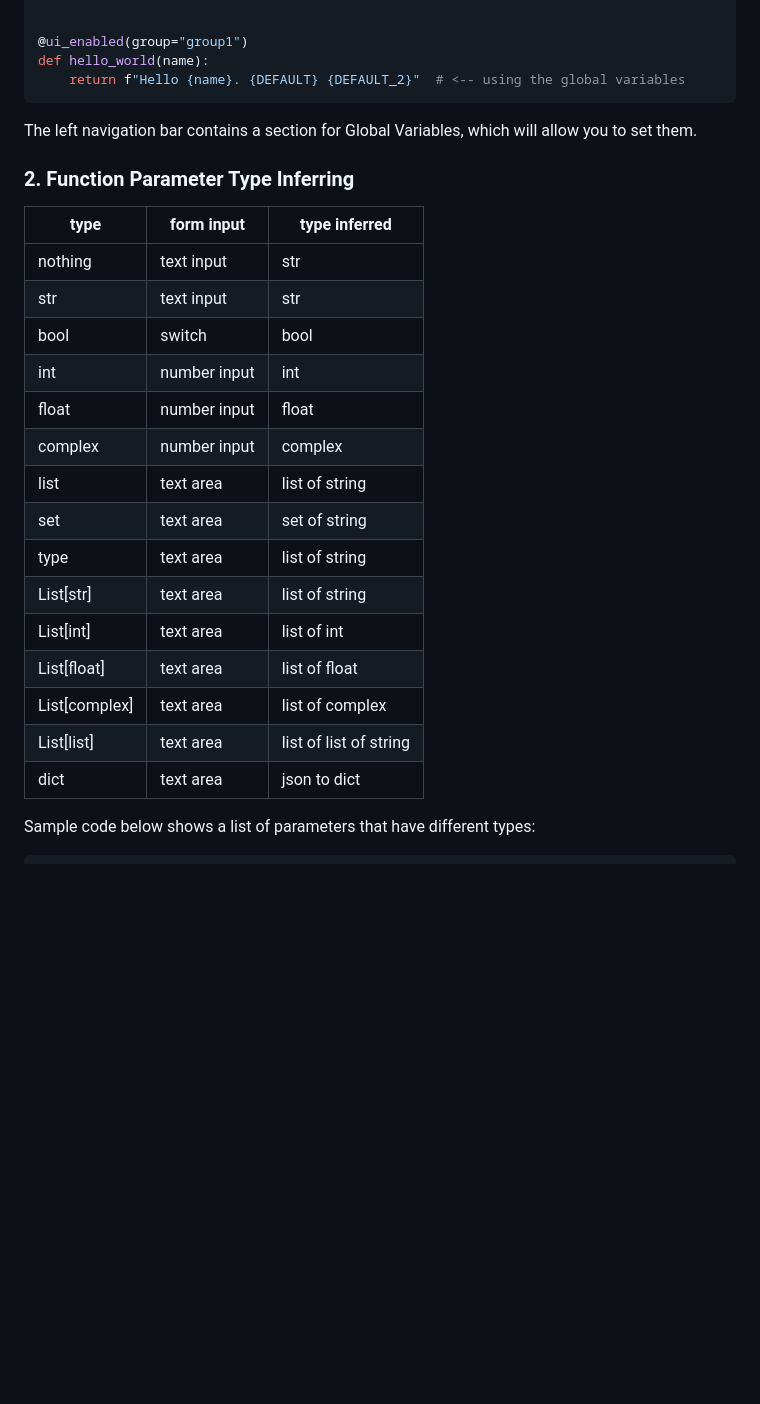
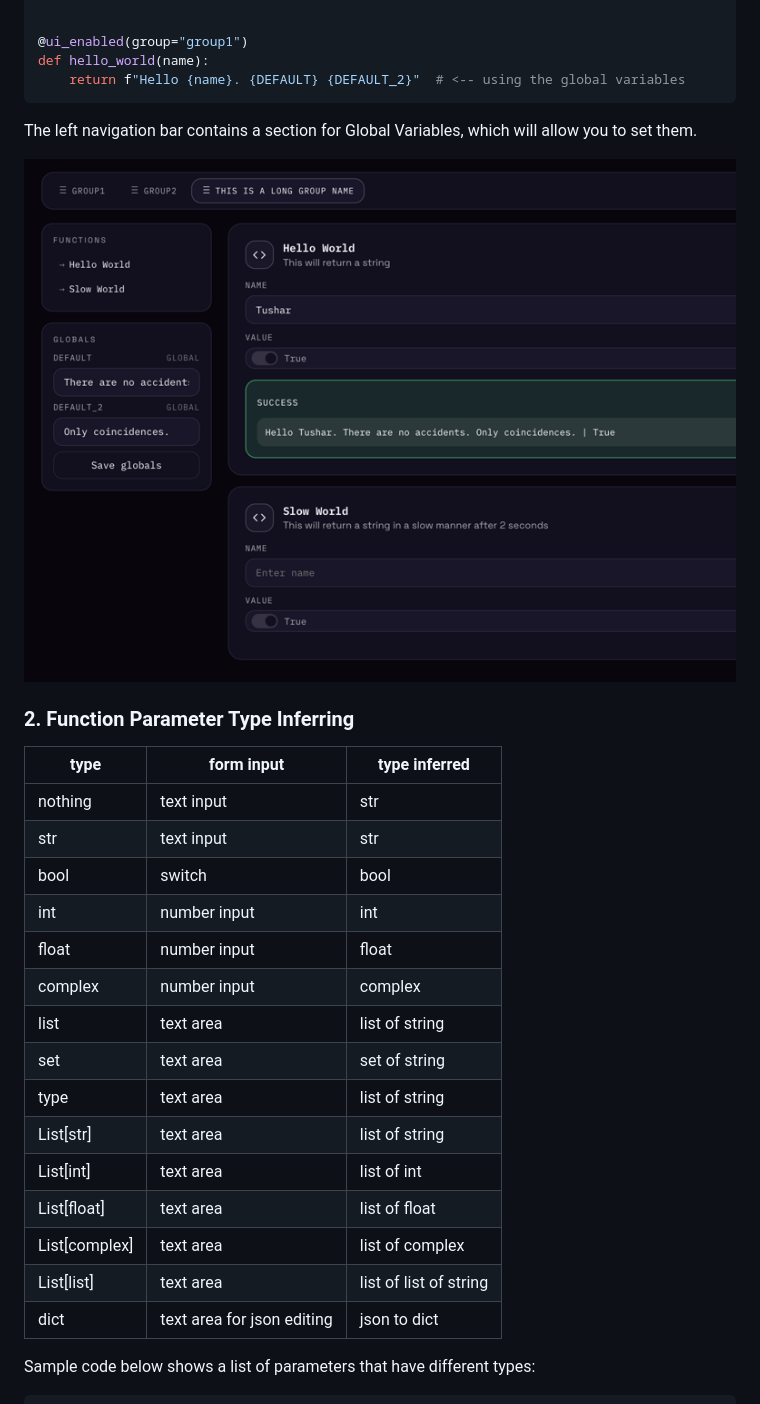
Before and after one commit to livetheoogway/python-uime, a Markdown page: README.md, the part around one of its changes. Drawn GitHub-style; pictures changed too: resources/globalvar-example.png; blank space fills up the shorter version.

```diff
--- a/README.md
+++ b/README.md
@@ -141,25 +146,27 @@ def hello_world(name):
 
 The left navigation bar contains a section for Global Variables, which will allow you to set them. <br>
 
+![img.png](resources/globalvar-example.png)
+
 ### 2. Function Parameter Type Inferring
 
-| type          | form input   | type inferred          |
-|---------------|--------------|------------------------|
-| nothing       | text input   | str                    |
-| str           | text input   | str                    |
-| bool          | switch       | bool                   |
-| int           | number input | int                    |
-| float         | number input | float                  |
-| complex       | number input | complex                |
-| list          | text area    | list of string         |
-| set           | text area    | set of string          |
-| type          | text area    | list of string         |
-| List[str]     | text area    | list of string         |
-| List[int]     | text area    | list of int            |
-| List[float]   | text area    | list of float          |
-| List[complex] | text area    | list of complex        |
-| List[list]    | text area    | list of list of string |
-| dict          | text area    | json to dict           |
+| type          | form input                 | type inferred          |
+|---------------|----------------------------|------------------------|
+| nothing       | text input                 | str                    |
+| str           | text input                 | str                    |
+| bool          | switch                     | bool                   |
+| int           | number input               | int                    |
+| float         | number input               | float                  |
+| complex       | number input               | complex                |
+| list          | text area                  | list of string         |
+| set           | text area                  | set of string          |
+| type          | text area                  | list of string         |
+| List[str]     | text area                  | list of string         |
+| List[int]     | text area                  | list of int            |
+| List[float]   | text area                  | list of float          |
+| List[complex] | text area                  | list of complex        |
+| List[list]    | text area                  | list of list of string |
+| dict          | text area for json editing | json to dict           |
 
 Sample code below shows a list of parameters that have different types:
 
```
Also changed, not shown: other parts of README.md (+14 -9 lines), resources/type-infer-demo.png, resources/ui-example-old.png (added), resources/ui-example.png, 9 other files.
